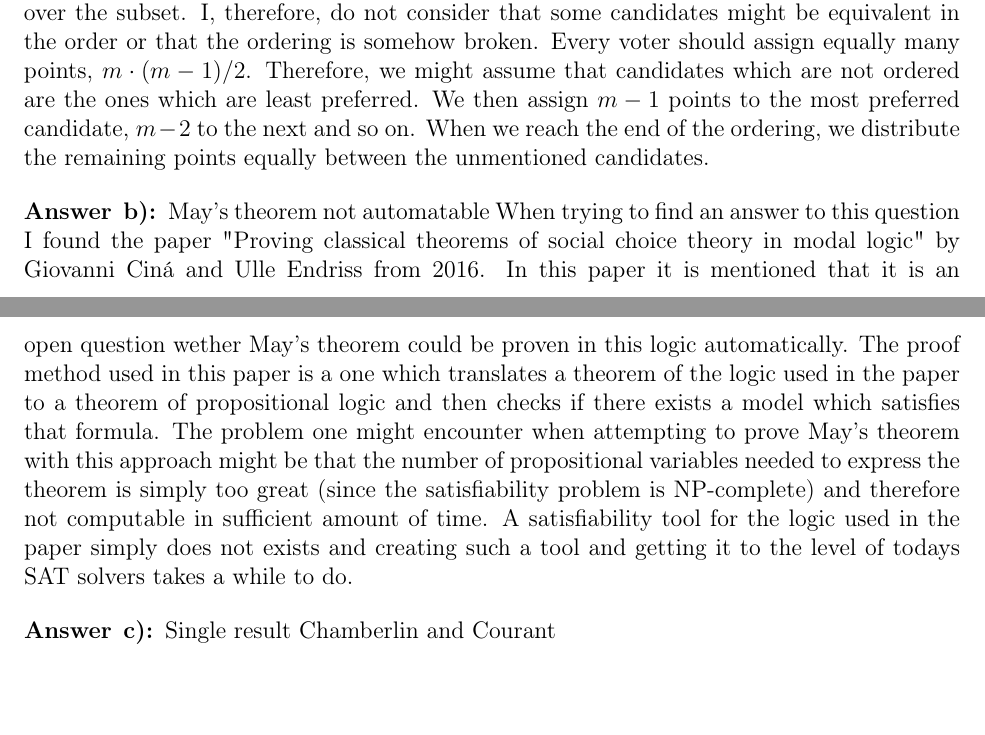
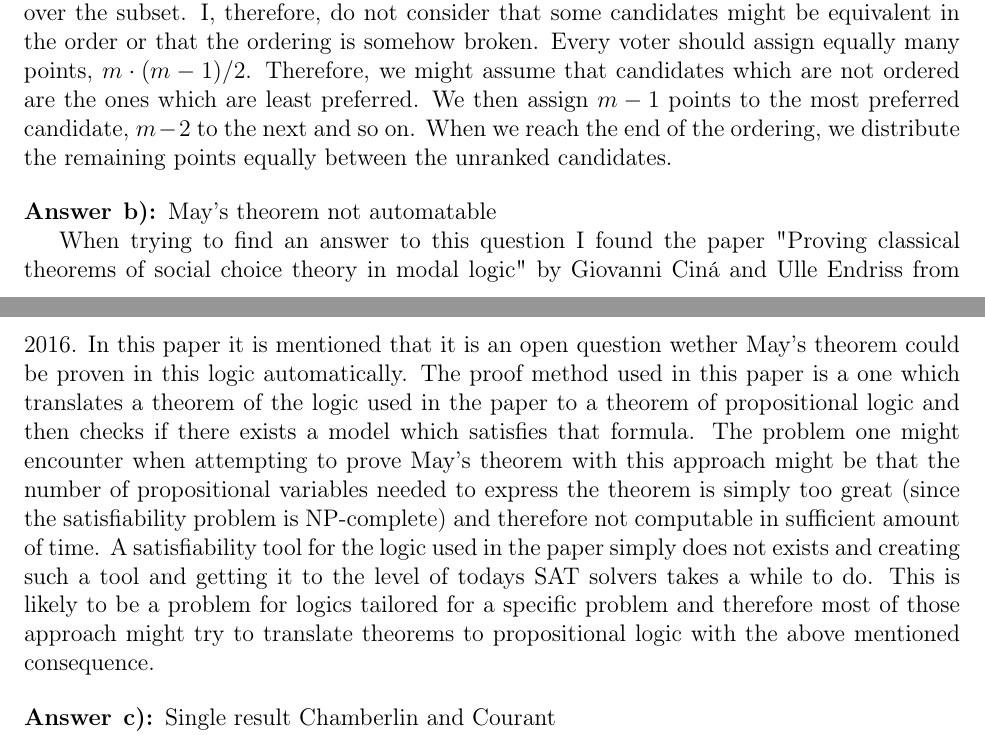
Before and after one commit to HaukurPall/game_theory, a LaTeX problem sheet (comp_social_choice/hw5/homework.tex): two parts of pages 1 and 2 of 2, joined at a grey line, cut so that both start at the same text, the shorter picture padded with empty space. Compiled offline with pdfLaTeX.

Commit message:
hw5 done

```diff
--- a/comp_social_choice/hw5/homework.tex
+++ b/comp_social_choice/hw5/homework.tex
@@ -67,11 +67,12 @@ First we observe that the $k$ winner STV rule defined in class will always elect
 \end{question}
 \begin{answer}{a)}{Borda with missing candidates in preferences}
 
-I work under the assumption that when working with subsets of a ranking, some candidates will be missing from the ordering but other than that, they induce a strict ordering over the subset. I, therefore, do not consider that some candidates might be equivalent in the order or that the ordering is somehow broken. Every voter should assign equally many points, $m \cdot (m-1)/2$. Therefore, we might assume that candidates which are not ordered are the ones which are least preferred. We then assign $m-1$ points to the most preferred candidate, $m-2$ to the next and so on. When we reach the end of the ordering, we distribute the remaining points equally between the unmentioned candidates.
+I work under the assumption that when working with subsets of a ranking, some candidates will be missing from the ordering but other than that, they induce a strict ordering over the subset. I, therefore, do not consider that some candidates might be equivalent in the order or that the ordering is somehow broken. Every voter should assign equally many points, $m \cdot (m-1)/2$. Therefore, we might assume that candidates which are not ordered are the ones which are least preferred. We then assign $m-1$ points to the most preferred candidate, $m-2$ to the next and so on. When we reach the end of the ordering, we distribute the remaining points equally between the unranked candidates.
 
 \end{answer}
 \begin{answer}{b)}{May's theorem not automatable}
-When trying to find an answer to this question I found the paper "Proving classical theorems of social choice theory in modal logic" by Giovanni Ciná and Ulle Endriss from 2016. In this paper it is mentioned that it is an open question wether May's theorem could be proven in this logic automatically. The proof method used in this paper is a one which translates a theorem of the logic used in the paper to a theorem of propositional logic and then checks if there exists a model which satisfies that formula. The problem one might encounter when attempting to prove May's theorem with this approach might be that the number of propositional variables needed to express the theorem is simply too great (since the satisfiability problem is NP-complete) and therefore not computable in sufficient amount of time. A satisfiability tool for the logic used in the paper simply does not exists and creating such a tool and getting it to the level of todays SAT solvers takes a while to do.
+
+When trying to find an answer to this question I found the paper "Proving classical theorems of social choice theory in modal logic" by Giovanni Ciná and Ulle Endriss from 2016. In this paper it is mentioned that it is an open question wether May's theorem could be proven in this logic automatically. The proof method used in this paper is a one which translates a theorem of the logic used in the paper to a theorem of propositional logic and then checks if there exists a model which satisfies that formula. The problem one might encounter when attempting to prove May's theorem with this approach might be that the number of propositional variables needed to express the theorem is simply too great (since the satisfiability problem is NP-complete) and therefore not computable in sufficient amount of time. A satisfiability tool for the logic used in the paper simply does not exists and creating such a tool and getting it to the level of todays SAT solvers takes a while to do. This is likely to be a problem for logics tailored for a specific problem and therefore most of those approach might try to translate theorems to propositional logic with the above mentioned consequence.
 \end{answer}
 \begin{answer}{c)}{Single result Chamberlin and Courant}
 
```
